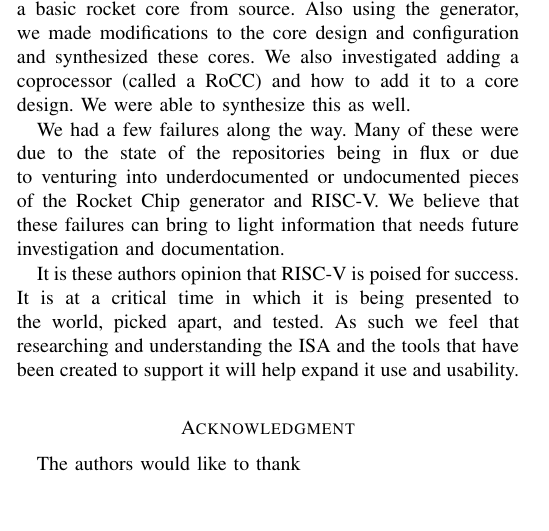
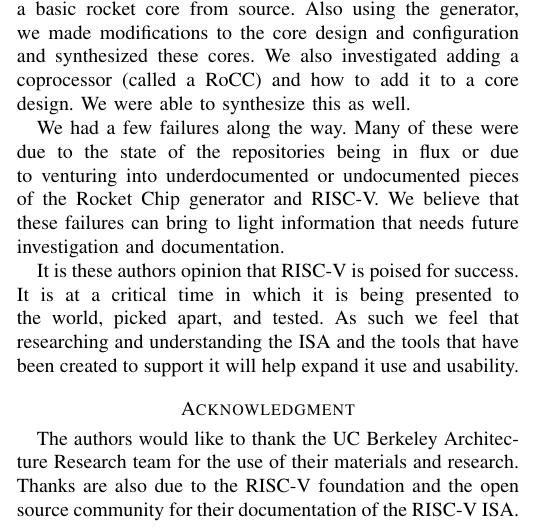
Before and after one commit to ashtonchase/cpe631_report, a LaTeX paper (cpe631.tex): part of one column of page 5 of 6, cut so that both start at the same text, the shorter picture padded with empty space. Compiled offline with pdfLaTeX; a missing font is replaced by an installed copy or a similar font; a LaTeX package or settings file that is missing is left out.

Commit message:
added acknowledgements

```diff
--- a/cpe631.tex
+++ b/cpe631.tex
@@ -711,8 +711,7 @@ It is these authors opinion that RISC-V is poised for success. It is at a critic
 % use section* for acknowledgment
 \section*{Acknowledgment}
 
-
-The authors would like to thank
+The authors would like to thank the UC Berkeley Architecture Research team for the use of their materials and research. Thanks are also due to the RISC-V foundation and the open source community for their documentation of the RISC-V ISA.
 
 
 % Can use something like this to put references on a page
```
